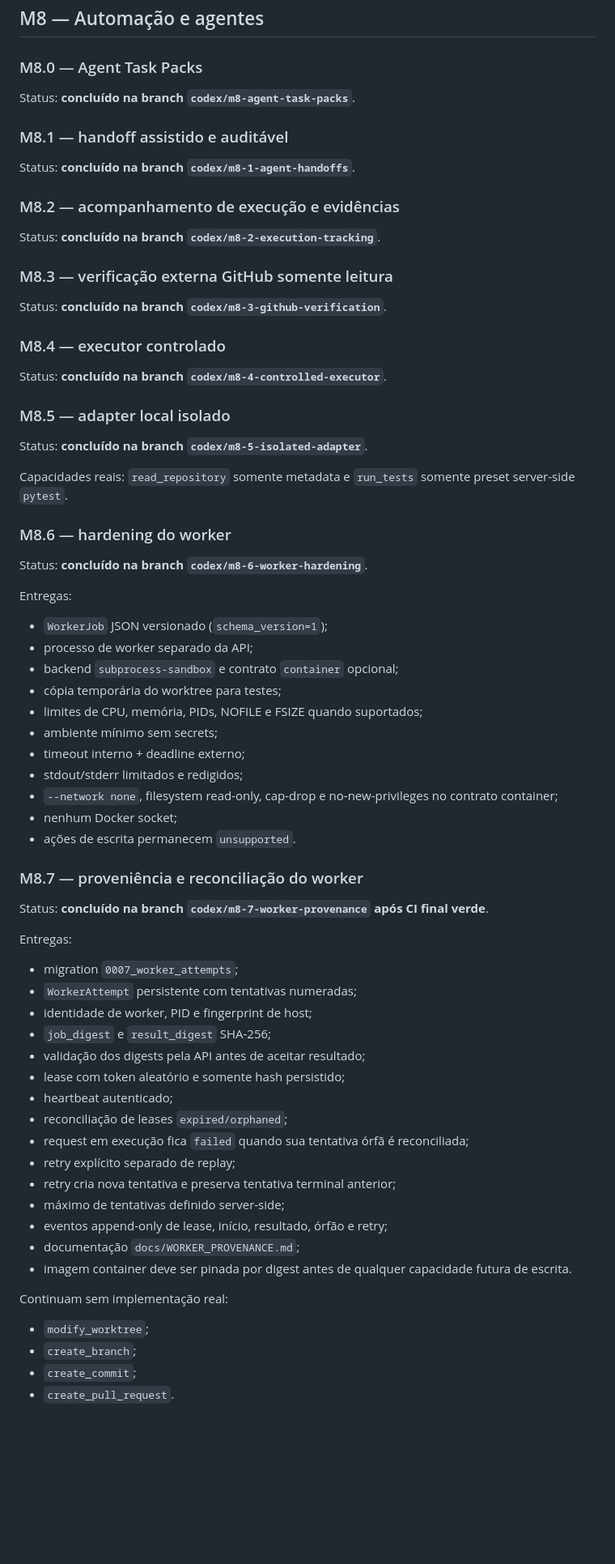
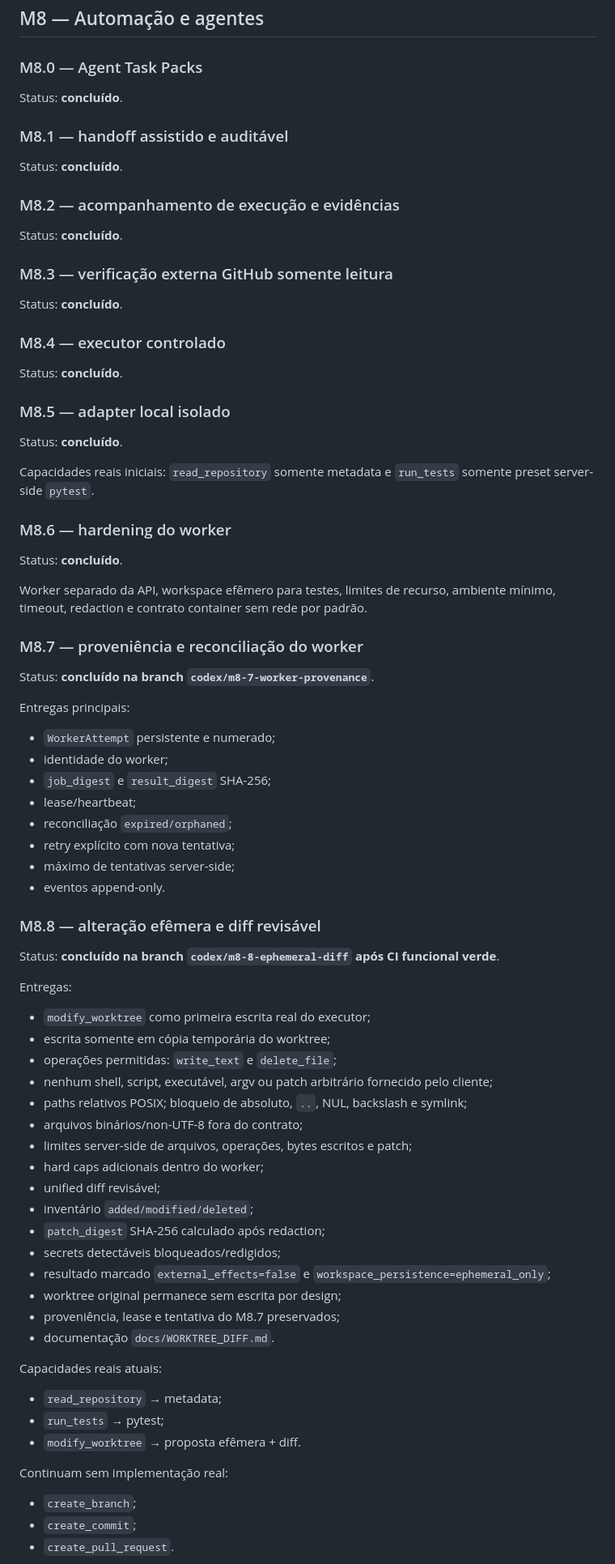
Before and after one commit to douglassnake/douglassnake-super-chat, a Markdown page: docs/ROADMAP.md, the part around one of its changes. Shown at 81% size. Rendered like a GitHub page; blank space fills up the shorter version.

Commit message:
docs: marcar M8.8 concluido e definir proxima fronteira

```diff
--- a/docs/ROADMAP.md
+++ b/docs/ROADMAP.md
@@ -48,63 +48,70 @@ Embeddings/pgvector somente se benchmark privado com consultas reais demonstrar
 ## M8 — Automação e agentes
 
 ### M8.0 — Agent Task Packs
-Status: **concluído na branch `codex/m8-agent-task-packs`**.
+Status: **concluído**.
 
 ### M8.1 — handoff assistido e auditável
-Status: **concluído na branch `codex/m8-1-agent-handoffs`**.
+Status: **concluído**.
 
 ### M8.2 — acompanhamento de execução e evidências
-Status: **concluído na branch `codex/m8-2-execution-tracking`**.
+Status: **concluído**.
 
 ### M8.3 — verificação externa GitHub somente leitura
-Status: **concluído na branch `codex/m8-3-github-verification`**.
+Status: **concluído**.
 
 ### M8.4 — executor controlado
-Status: **concluído na branch `codex/m8-4-controlled-executor`**.
+Status: **concluído**.
 
 ### M8.5 — adapter local isolado
-Status: **concluído na branch `codex/m8-5-isolated-adapter`**.
+Status: **concluído**.
 
-Capacidades reais: `read_repository` somente metadata e `run_tests` somente preset server-side `pytest`.
+Capacidades reais iniciais: `read_repository` somente metadata e `run_tests` somente preset server-side `pytest`.
 
 ### M8.6 — hardening do worker
-Status: **concluído na branch `codex/m8-6-worker-hardening`**.
+Status: **concluído**.
+
+Worker separado da API, workspace efêmero para testes, limites de recurso, ambiente mínimo, timeout, redaction e contrato container sem rede por padrão.
+
+### M8.7 — proveniência e reconciliação do worker
+Status: **concluído na branch `codex/m8-7-worker-provenance`**.
+
+Entregas principais:
+- `WorkerAttempt` persistente e numerado;
+- identidade do worker;
+- `job_digest` e `result_digest` SHA-256;
+- lease/heartbeat;
+- reconciliação `expired/orphaned`;
+- retry explícito com nova tentativa;
+- máximo de tentativas server-side;
+- eventos append-only.
+
+### M8.8 — alteração efêmera e diff revisável
+Status: **concluído na branch `codex/m8-8-ephemeral-diff` após CI funcional verde**.
 
 Entregas:
-- `WorkerJob` JSON versionado (`schema_version=1`);
-- processo de worker separado da API;
-- backend `subprocess-sandbox` e contrato `container` opcional;
-- cópia temporária do worktree para testes;
-- limites de CPU, memória, PIDs, NOFILE e FSIZE quando suportados;
-- ambiente mínimo sem secrets;
-- timeout interno + deadline externo;
-- stdout/stderr limitados e redigidos;
-- `--network none`, filesystem read-only, cap-drop e no-new-privileges no contrato container;
-- nenhum Docker socket;
-- ações de escrita permanecem `unsupported`.
+- `modify_worktree` como primeira escrita real do executor;
+- escrita somente em cópia temporária do worktree;
+- operações permitidas: `write_text` e `delete_file`;
+- nenhum shell, script, executável, argv ou patch arbitrário fornecido pelo cliente;
+- paths relativos POSIX; bloqueio de absoluto, `..`, NUL, backslash e symlink;
+- arquivos binários/non-UTF-8 fora do contrato;
+- limites server-side de arquivos, operações, bytes escritos e patch;
+- hard caps adicionais dentro do worker;
+- unified diff revisável;
+- inventário `added/modified/deleted`;
+- `patch_digest` SHA-256 calculado após redaction;
+- secrets detectáveis bloqueados/redigidos;
+- resultado marcado `external_effects=false` e `workspace_persistence=ephemeral_only`;
+- worktree original permanece sem escrita por design;
+- proveniência, lease e tentativa do M8.7 preservados;
+- documentação `docs/WORKTREE_DIFF.md`.
 
-### M8.7 — proveniência e reconciliação do worker
-Status: **concluído na branch `codex/m8-7-worker-provenance` após CI final verde**.
-
-Entregas:
-- migration `0007_worker_attempts`;
-- `WorkerAttempt` persistente com tentativas numeradas;
-- identidade de worker, PID e fingerprint de host;
-- `job_digest` e `result_digest` SHA-256;
-- validação dos digests pela API antes de aceitar resultado;
-- lease com token aleatório e somente hash persistido;
-- heartbeat autenticado;
-- reconciliação de leases `expired/orphaned`;
-- request em execução fica `failed` quando sua tentativa órfã é reconciliada;
-- retry explícito separado de replay;
-- retry cria nova tentativa e preserva tentativa terminal anterior;
-- máximo de tentativas definido server-side;
-- eventos append-only de lease, início, resultado, órfão e retry;
-- documentação `docs/WORKER_PROVENANCE.md`;
-- imagem container deve ser pinada por digest antes de qualquer capacidade futura de escrita.
+Capacidades reais atuais:
+- `read_repository` → metadata;
+- `run_tests` → pytest;
+- `modify_worktree` → proposta efêmera + diff.
 
 Continuam sem implementação real:
-- `modify_worktree`;
 - `create_branch`;
 - `create_commit`;
 - `create_pull_request`.
```
Also changed, not shown: other parts of docs/ROADMAP.md (+14 -14 lines).
